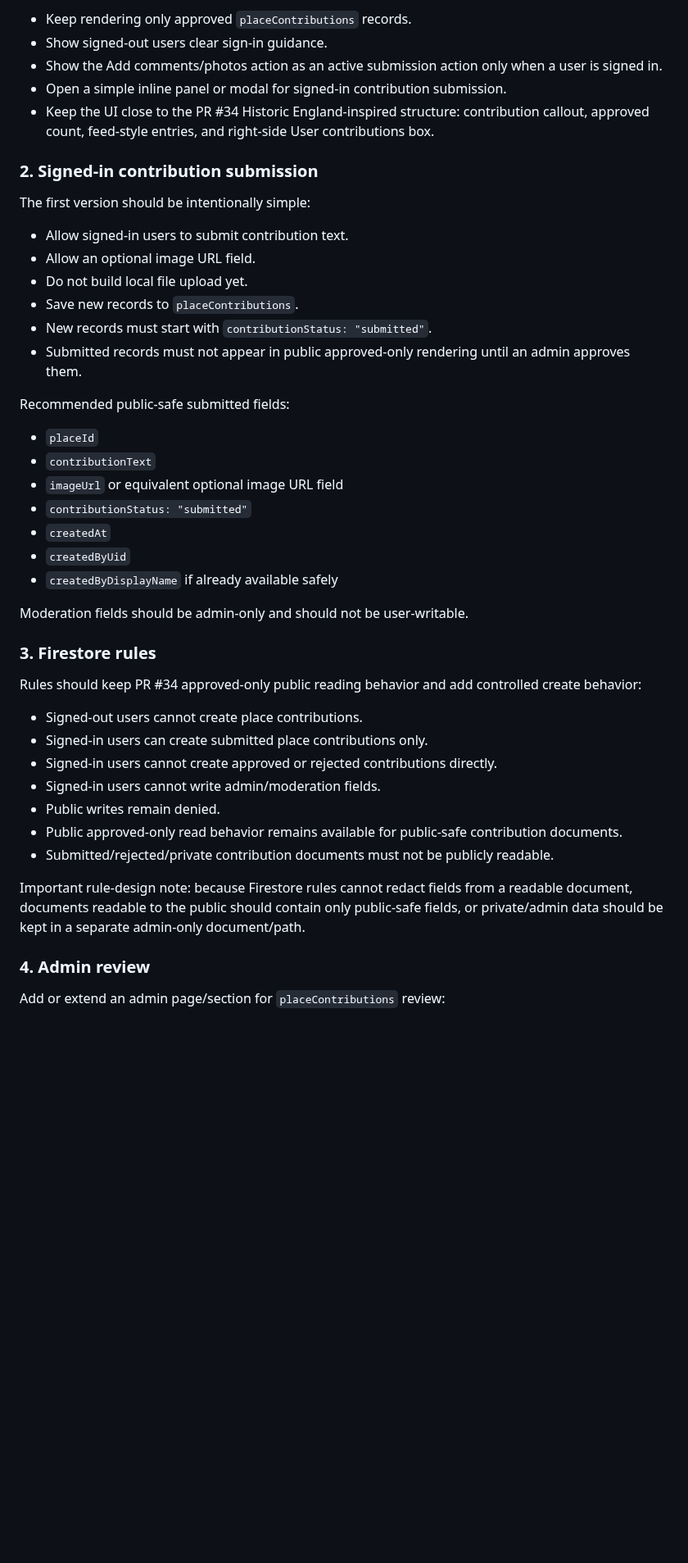
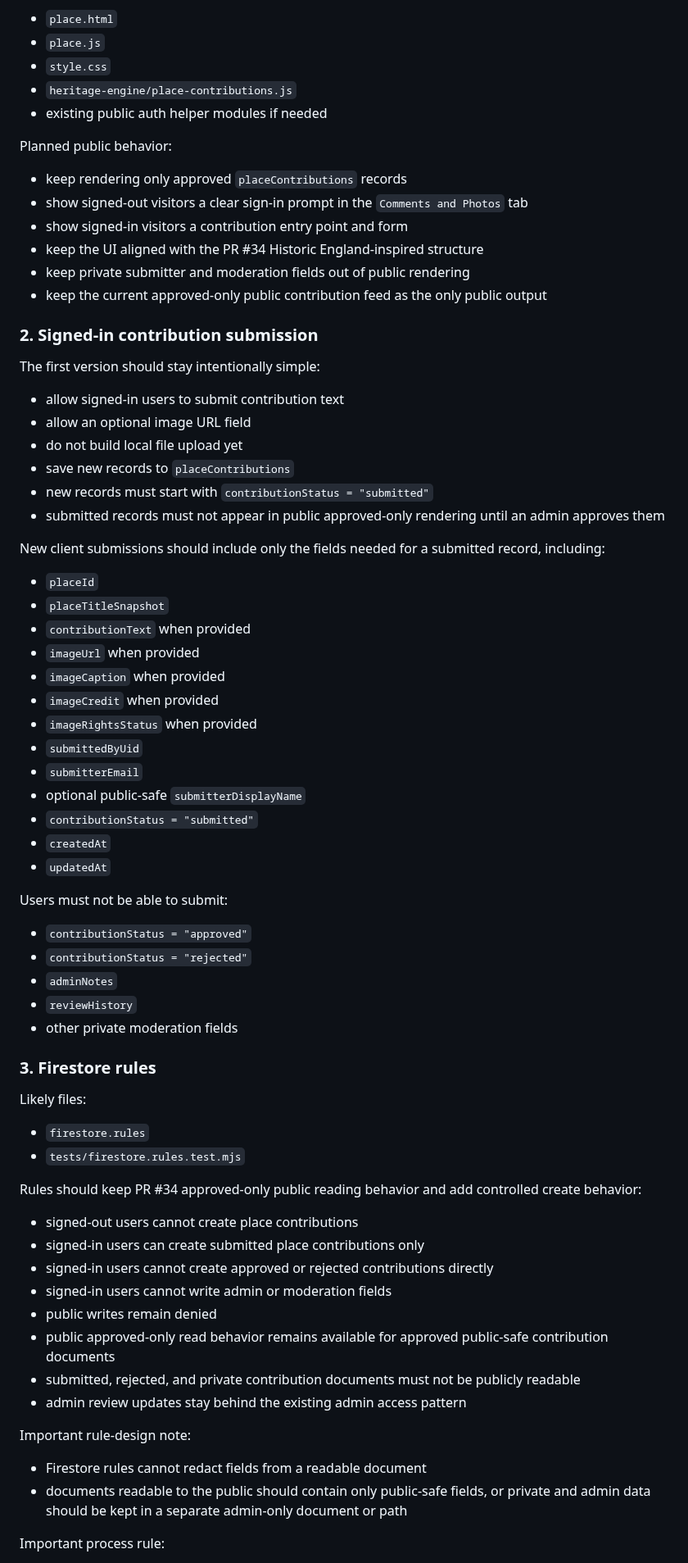
Before and after one commit to sdsdsdsc/alex-website, a Markdown page: docs/phase-11c-place-contribution-workflow-plan.md, the part around one of its changes. Shown at 82% size. Drawn GitHub-style; blank space fills up the shorter version.

```diff
--- a/docs/phase-11c-place-contribution-workflow-plan.md
+++ b/docs/phase-11c-place-contribution-workflow-plan.md
@@ -26,48 +58,76 @@ On `place.html`, in the Comments and Photos tab:
 
-- Keep rendering only approved `placeContributions` records.
-- Show signed-out users clear sign-in guidance.
-- Show the Add comments/photos action as an active submission action only when a user is signed in.
-- Open a simple inline panel or modal for signed-in contribution submission.
-- Keep the UI close to the PR #34 Historic England-inspired structure: contribution callout, approved count, feed-style entries, and right-side User contributions box.
+- `place.html`
+- `place.js`
+- `style.css`
+- `heritage-engine/place-contributions.js`
+- existing public auth helper modules if needed
+
+Planned public behavior:
+
+- keep rendering only approved `placeContributions` records
+- show signed-out visitors a clear sign-in prompt in the `Comments and Photos` tab
+- show signed-in visitors a contribution entry point and form
+- keep the UI aligned with the PR #34 Historic England-inspired structure
+- keep private submitter and moderation fields out of public rendering
+- keep the current approved-only public contribution feed as the only public output
 
 ### 2. Signed-in contribution submission
 
-The first version should be intentionally simple:
+The first version should stay intentionally simple:
 
-- Allow signed-in users to submit contribution text.
-- Allow an optional image URL field.
-- Do not build local file upload yet.
-- Save new records to `placeContributions`.
-- New records must start with `contributionStatus: "submitted"`.
-- Submitted records must not appear in public approved-only rendering until an admin approves them.
+- allow signed-in users to submit contribution text
+- allow an optional image URL field
+- do not build local file upload yet
+- save new records to `placeContributions`
+- new records must start with `contributionStatus = "submitted"`
+- submitted records must not appear in public approved-only rendering until an admin approves them
 
-Recommended public-safe submitted fields:
+New client submissions should include only the fields needed for a submitted record, including:
 
 - `placeId`
-- `contributionText`
-- `imageUrl` or equivalent optional image URL field
-- `contributionStatus: "submitted"`
+- `placeTitleSnapshot`
+- `contributionText` when provided
+- `imageUrl` when provided
+- `imageCaption` when provided
+- `imageCredit` when provided
+- `imageRightsStatus` when provided
+- `submittedByUid`
+- `submitterEmail`
+- optional public-safe `submitterDisplayName`
+- `contributionStatus = "submitted"`
 - `createdAt`
-- `createdByUid`
-- `createdByDisplayName` if already available safely
+- `updatedAt`
 
-Moderation fields should be admin-only and should not be user-writable.
+Users must not be able to submit:
+
+- `contributionStatus = "approved"`
+- `contributionStatus = "rejected"`
+- `adminNotes`
+- `reviewHistory`
+- other private moderation fields
 
 ### 3. Firestore rules
 
+Likely files:
+
+- `firestore.rules`
+- `tests/firestore.rules.test.mjs`
+
 Rules should keep PR #34 approved-only public reading behavior and add controlled create behavior:
 
-- Signed-out users cannot create place contributions.
-- Signed-in users can create submitted place contributions only.
-- Signed-in users cannot create approved or rejected contributions directly.
-- Signed-in users cannot write admin/moderation fields.
-- Public writes remain denied.
-- Public approved-only read behavior remains available for public-safe contribution documents.
-- Submitted/rejected/private contribution documents must not be publicly readable.
+- signed-out users cannot create place contributions
+- signed-in users can create submitted place contributions only
+- signed-in users cannot create approved or rejected contributions directly
+- signed-in users cannot write admin or moderation fields
+- public writes remain denied
+- public approved-only read behavior remains available for approved public-safe contribution documents
+- submitted, rejected, and private contribution documents must not be publicly readable
+- admin review updates stay behind the existing admin access pattern
 
-Important rule-design note: because Firestore rules cannot redact fields from a readable document, documents readable to the public should contain only public-safe fields, or private/admin data should be kept in a separate admin-only document/path.
+Important rule-design note:
 
-### 4. Admin review
+- Firestore rules cannot redact fields from a readable document
+- documents readable to the public should contain only public-safe fields, or private and admin data should be kept in a separate admin-only document or path
 
-Add or extend an admin page/section for `placeContributions` review:
+Important process rule:
 
```
Also changed, not shown: other parts of docs/phase-11c-place-contribution-workflow-plan.md (+114 -49 lines).
